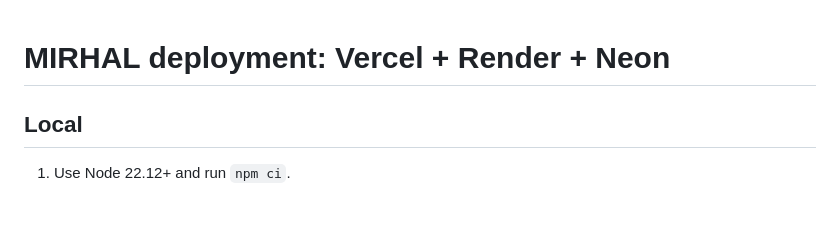
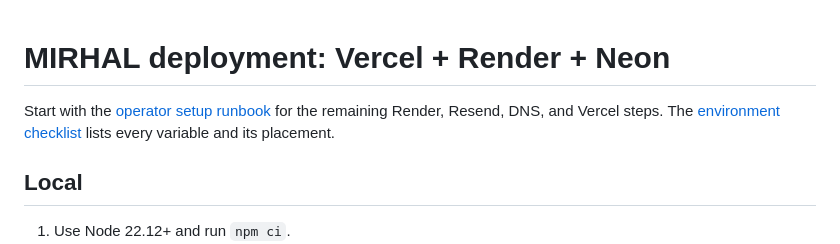
Before and after one commit to Ahmed-elssamman/LifeQuest, a Markdown page: docs/deployment/README.md, the part around the change. Drawn GitHub-style; blank space fills up the shorter version.

Commit message:
docs: add Render and Resend operator setup runbook

```diff
--- a/docs/deployment/README.md
+++ b/docs/deployment/README.md
@@ -1,4 +1,6 @@
 # MIRHAL deployment: Vercel + Render + Neon
+
+Start with the [operator setup runbook](operator-setup.md) for the remaining Render, Resend, DNS, and Vercel steps. The [environment checklist](environment.md) lists every variable and its placement.
 
 ## Local
 
```
Also changed, not shown: docs/deployment/environment.md (+2 -0 lines), docs/deployment/operator-setup.md (added, +42 -0 lines).
